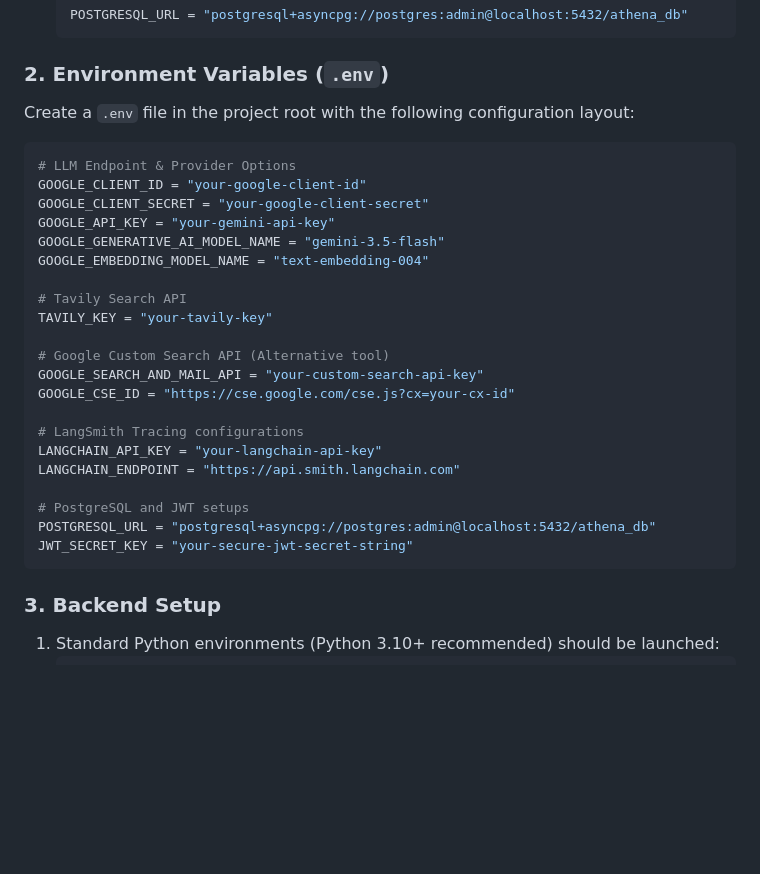
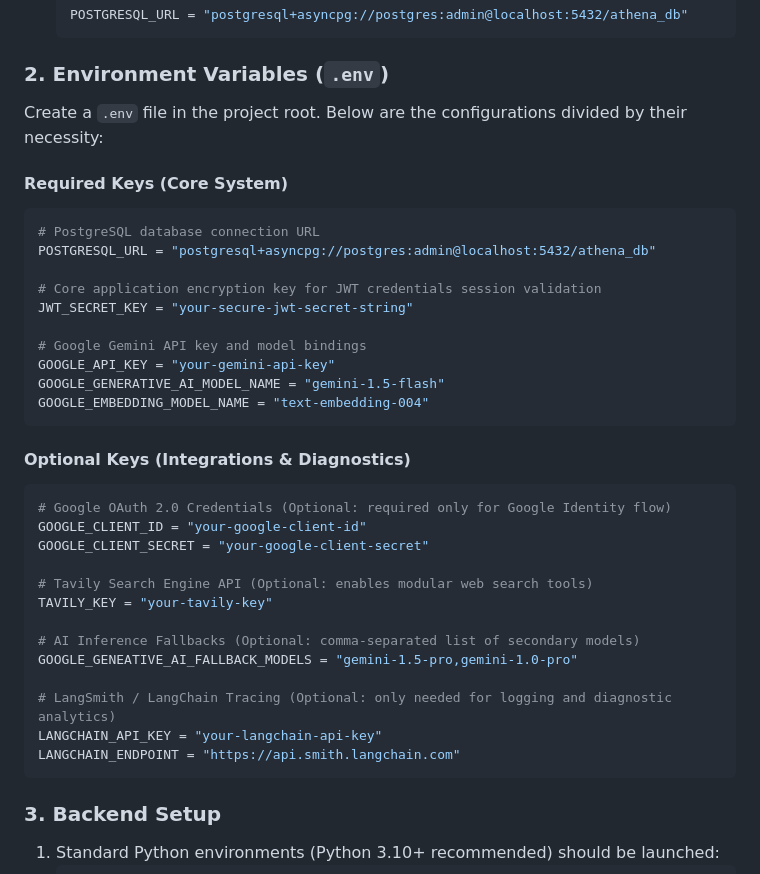
Before and after one commit to abcdef54/Athena, a Markdown page: README.md, the part around the change. GitHub-like rendering; blank space fills up the shorter version.

Commit message:
docs: separate required vs optional env keys and remove obsolete google custom search keys

````diff
--- a/README.md
+++ b/README.md
@@ -149,29 +149,37 @@ Before booting up the backend, ensure you have a running PostgreSQL instance:
    ```
 
 ### 2. Environment Variables (`.env`)
-Create a `.env` file in the project root with the following configuration layout:
+Create a `.env` file in the project root. Below are the configurations divided by their necessity:
+
+#### Required Keys (Core System)
 ```ini
-# LLM Endpoint & Provider Options
+# PostgreSQL database connection URL
+POSTGRESQL_URL = "postgresql+asyncpg://postgres:admin@localhost:5432/athena_db"
+
+# Core application encryption key for JWT credentials session validation
+JWT_SECRET_KEY = "your-secure-jwt-secret-string"
+
+# Google Gemini API key and model bindings
+GOOGLE_API_KEY = "your-gemini-api-key"
+GOOGLE_GENERATIVE_AI_MODEL_NAME = "gemini-1.5-flash"
+GOOGLE_EMBEDDING_MODEL_NAME = "text-embedding-004"
+```
+
+#### Optional Keys (Integrations & Diagnostics)
+```ini
+# Google OAuth 2.0 Credentials (Optional: required only for Google Identity flow)
 GOOGLE_CLIENT_ID = "your-google-client-id"
 GOOGLE_CLIENT_SECRET = "your-google-client-secret"
-GOOGLE_API_KEY = "your-gemini-api-key"
-GOOGLE_GENERATIVE_AI_MODEL_NAME = "gemini-3.5-flash"
-GOOGLE_EMBEDDING_MODEL_NAME = "text-embedding-004"
 
-# Tavily Search API
+# Tavily Search Engine API (Optional: enables modular web search tools)
 TAVILY_KEY = "your-tavily-key"
 
-# Google Custom Search API (Alternative tool)
-GOOGLE_SEARCH_AND_MAIL_API = "your-custom-search-api-key"
-GOOGLE_CSE_ID = "https://cse.google.com/cse.js?cx=your-cx-id"
+# AI Inference Fallbacks (Optional: comma-separated list of secondary models)
+GOOGLE_GENEATIVE_AI_FALLBACK_MODELS = "gemini-1.5-pro,gemini-1.0-pro"
 
-# LangSmith Tracing configurations
+# LangSmith / LangChain Tracing (Optional: only needed for logging and diagnostic analytics)
 LANGCHAIN_API_KEY = "your-langchain-api-key"
 LANGCHAIN_ENDPOINT = "https://api.smith.langchain.com"
-
-# PostgreSQL and JWT setups
-POSTGRESQL_URL = "postgresql+asyncpg://postgres:admin@localhost:5432/athena_db"
-JWT_SECRET_KEY = "your-secure-jwt-secret-string"
 ```
 
 ### 3. Backend Setup
````
